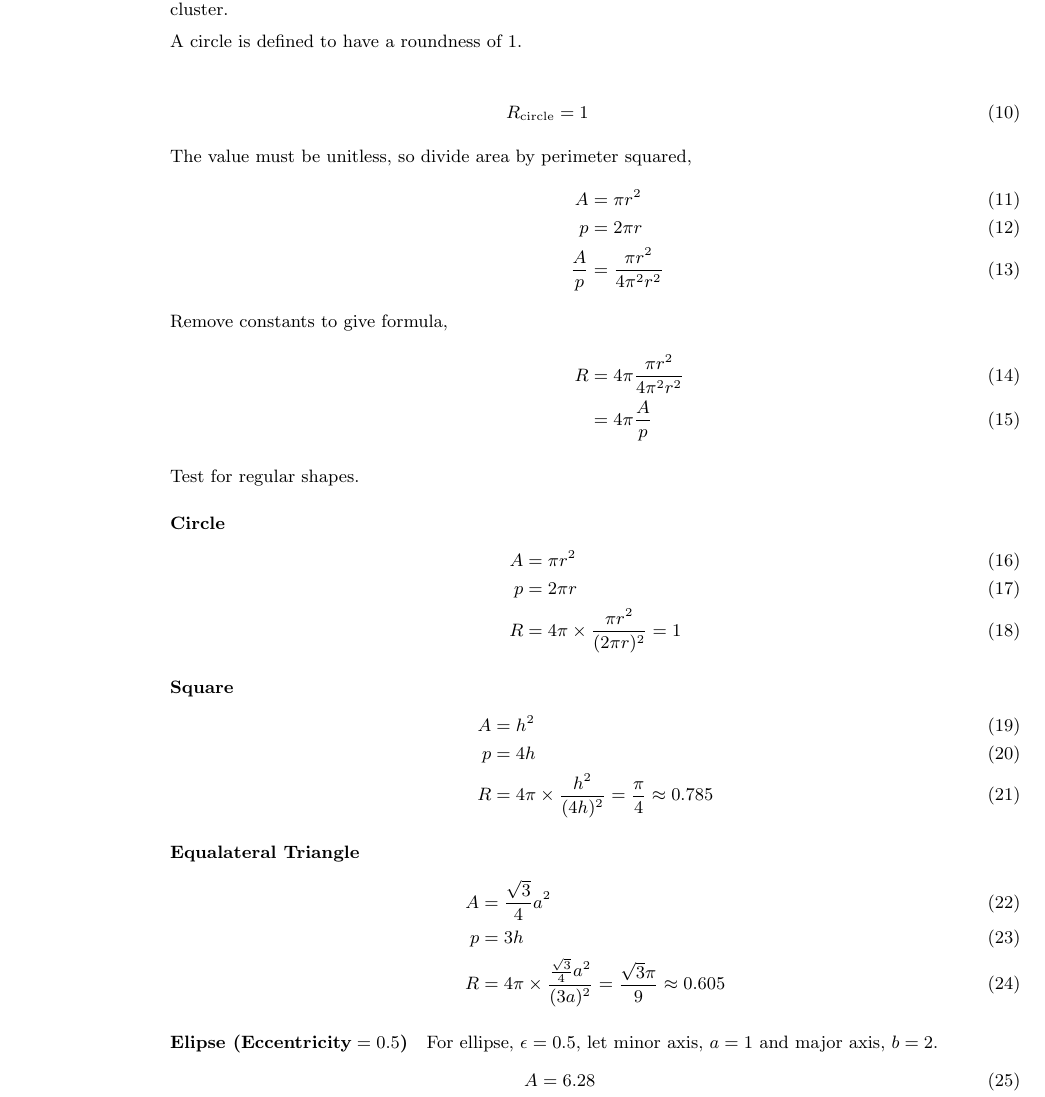
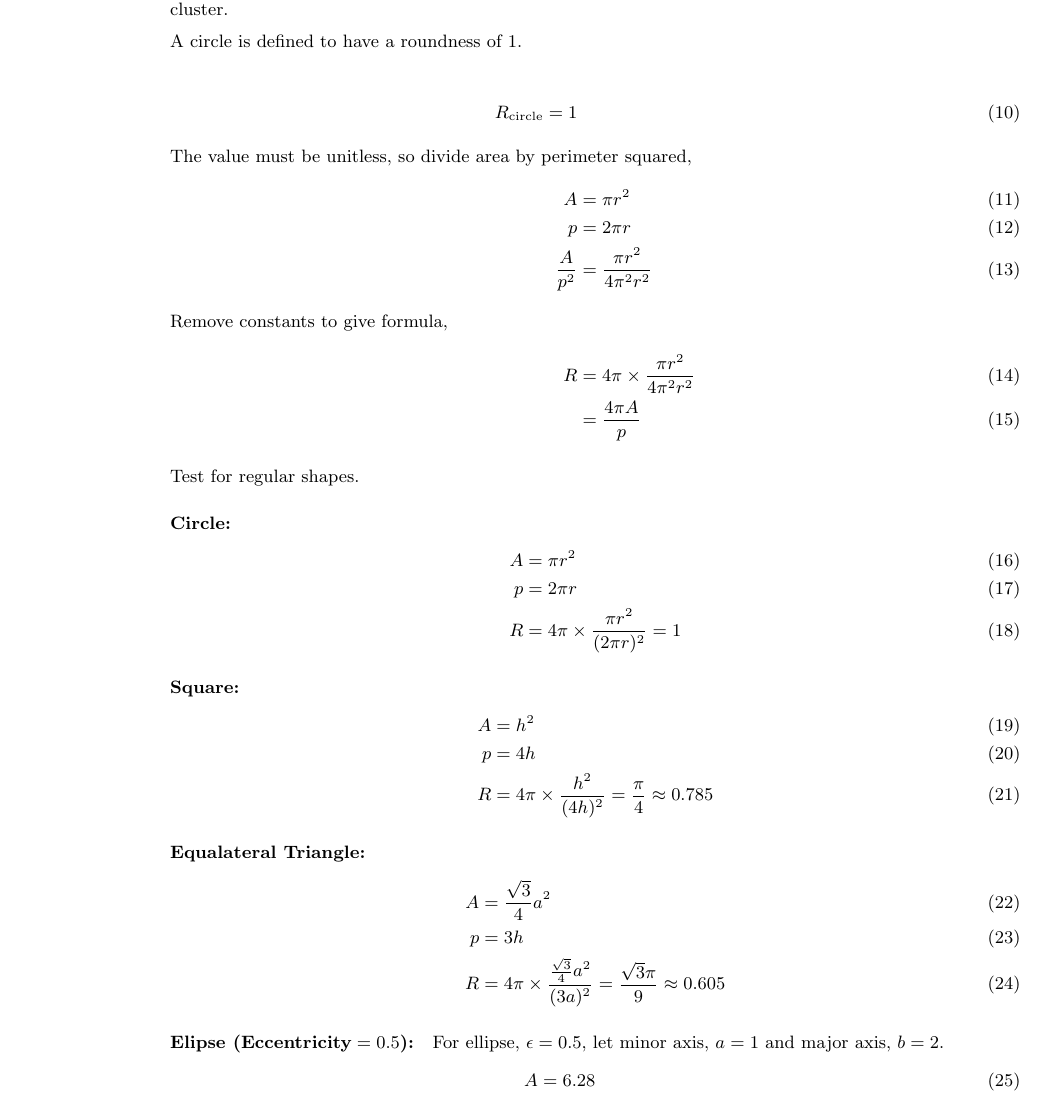
Before and after one commit to joshaw/MScProject, a LaTeX document (Report/mainfile.tex, which reads Report/appendix/roundness.tex): part of page 18 of 23, cut so that both start at the same text. Compiled offline with pdfLaTeX.

Commit message:
Tweak equations

```diff
--- a/Report/appendix/roundness.tex
+++ b/Report/appendix/roundness.tex
@@ -16,15 +16,15 @@ A circle is defined to have a roundness of 1.
 \intertext{The value must be unitless, so divide area by perimeter squared,}
 	A &= \pi r^2 \\
 	p &= 2\pi r \\
-	\frac{A}{p} &= \frac{\pi r^2}{4\pi^2 r^2} \\
+	\frac{A}{p^2} &= \frac{\pi r^2}{4\pi^2 r^2} \\
 \intertext{Remove constants to give formula,}
-	R &= 4\pi\frac{\pi r^2}{4\pi^2 r^2} \\
-		&= 4\pi \frac{A}{p}
+	R &= 4\pi \times \frac{\pi r^2}{4\pi^2 r^2} \\
+		&= \frac{4\pi A}{p}
 \end{align}
 
 Test for regular shapes.
 
-\paragraph{Circle}
+\paragraph{Circle:}
 \label{par:circle}
 
 \begin{align}
@@ -33,7 +33,7 @@ Test for regular shapes.
 	R &= 4\pi \times \frac{\pi r^2}{(2\pi r)^2} = 1
 \end{align}
 
-\paragraph{Square}
+\paragraph{Square:}
 \label{par:square}
 
 \begin{align}
@@ -42,7 +42,7 @@ Test for regular shapes.
 	R &= 4\pi \times \frac{h^2}{(4h)^2} = \frac{\pi}{4} \approx 0.785
 \end{align}
 
-\paragraph{Equalateral Triangle}
+\paragraph{Equalateral Triangle:}
 \label{par:equalateral_triangle}
 
 \begin{align}
```
Also changed, not shown: Report/appendix/roundness.tex (4 more changed lines).
